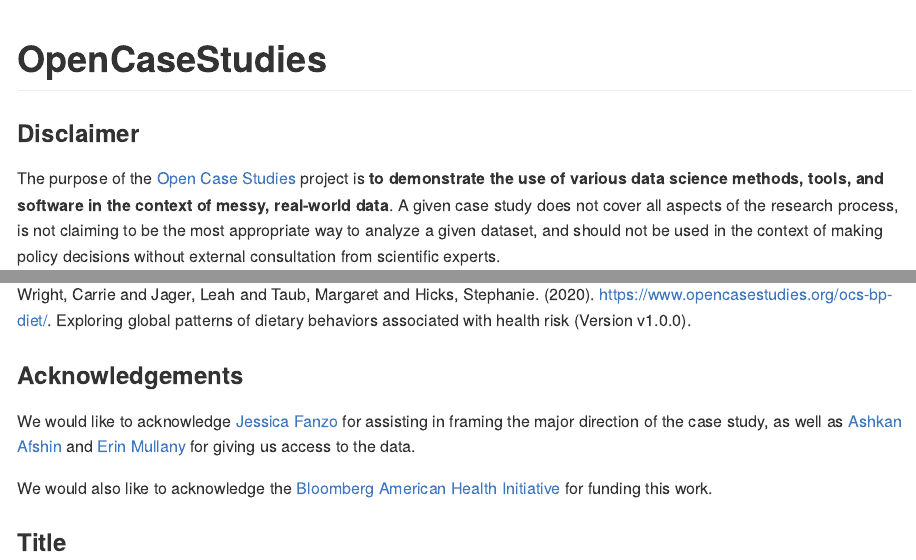
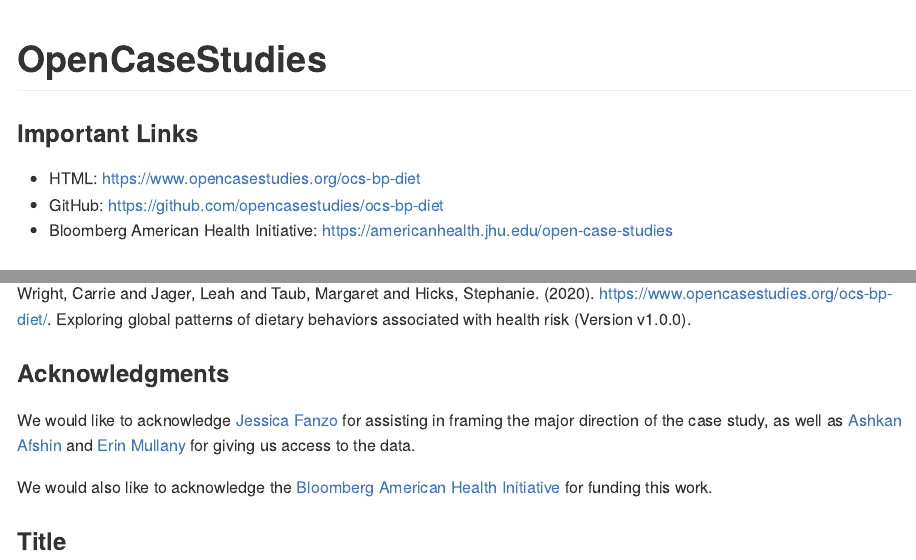
Before and after one commit to opencasestudies/ocs-bp-diet, an R Markdown document (README.Rmd): the page in a window 1100 px wide, from its top, and a second part further down, joined at a grey line. The pictures show the output file README.md that the author committed with the source, drawn offline in the style of GitHub.

Commit message:
adding links

````diff
--- a/README.Rmd
+++ b/README.Rmd
@@ -6,6 +6,11 @@ output: md_document
 
 # OpenCaseStudies
 
+### Important Links
+
+- HTML: https://www.opencasestudies.org/ocs-bp-diet
+- GitHub: https://github.com/opencasestudies/ocs-bp-diet
+- Bloomberg American Health Initiative: https://americanhealth.jhu.edu/open-case-studies
 
 
 ### Disclaimer
@@ -30,7 +35,7 @@ To cite this case study please use:
 
 Wright, Carrie and Jager, Leah and Taub, Margaret and Hicks, Stephanie. (2020). [https://www.opencasestudies.org/ocs-bp-diet/](https://www.opencasestudies.org/ocs-bp-diet/). Exploring global patterns of dietary behaviors associated with health risk (Version v1.0.0).
 
-### Acknowledgements
+### Acknowledgments
 
 We would like to acknowledge [Jessica Fanzo](https://bioethics.jhu.edu/people/profile/jessica-fanzo/) for assisting in framing the major direction of the case study, as well as [Ashkan Afshin](https://globalhealth.washington.edu/faculty/ashkan-afshin) and [Erin Mullany](http://www.healthdata.org/about/erin-mullany) for giving us access to the data.
 
--- a/index.Rmd
+++ b/index.Rmd
@@ -3457,7 +3462,7 @@ Students can evaluate consumption estimates of another dietary factor besides re
 sessionInfo()
 ```
 
-### **Acknowledgements**
+### **Acknowledgments**
 ***
 
 We would like to acknowledge [Jessica
````
Also changed, not shown: README.md, index.Rmd (5 more changed lines).
